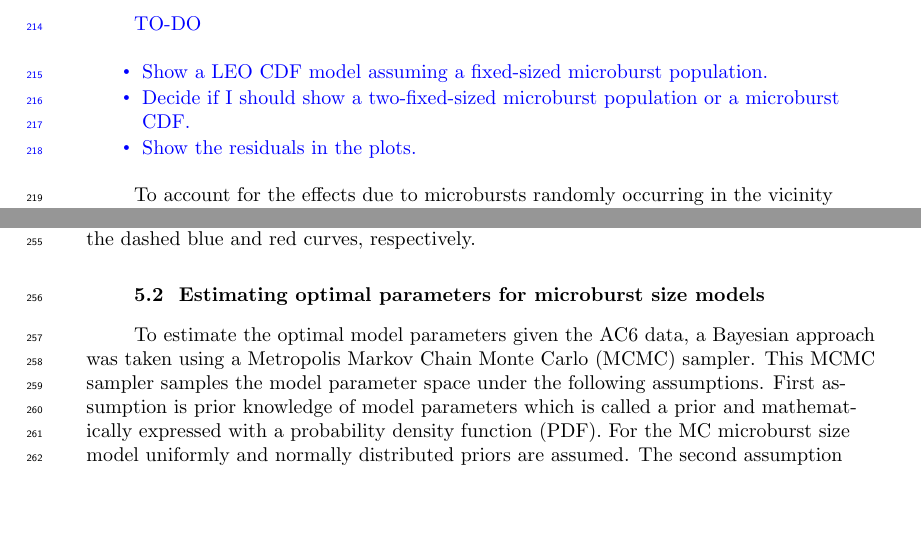
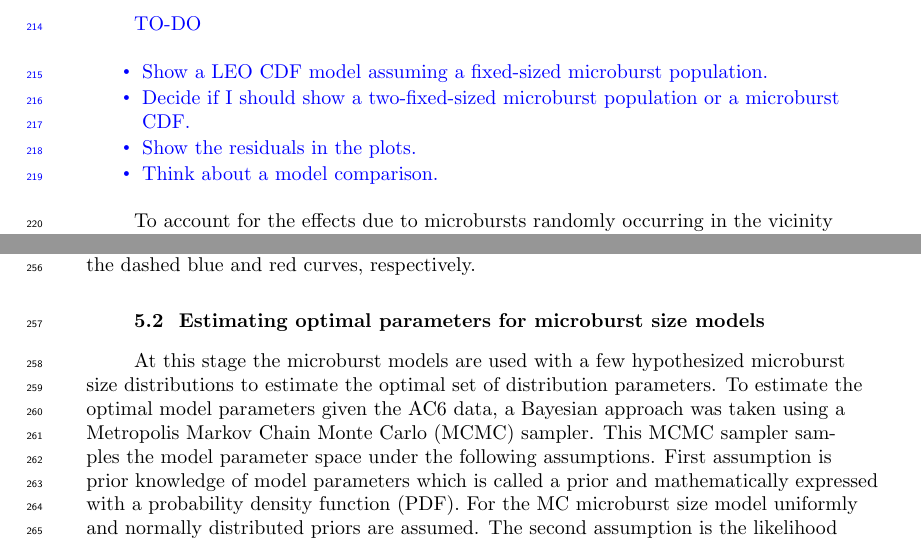
Before and after one commit to mshumko/ac6_microburst_scale_sizes, a LaTeX document (paper/shumko_ac6_microburst_scale_size_v0_0.tex): two parts of pages 7 and 10 of 14, joined at a grey line, cut so that both start at the same text, the shorter picture padded with empty space. Compiled offline with pdfLaTeX.

Commit message:
Paper changes.

```diff
--- a/paper/shumko_ac6_microburst_scale_size_v0_0.tex
+++ b/paper/shumko_ac6_microburst_scale_size_v0_0.tex
@@ -204,6 +204,7 @@ TO-DO
 \item Show a LEO CDF model assuming a fixed-sized microburst population.
 \item Decide if I should show a two-fixed-sized microburst population or a microburst CDF.
 \item Show the residuals in the plots.
+\item Think about a model comparison.
 \end{itemize}
 }
 
@@ -232,7 +233,7 @@ F(s) = \frac{\displaystyle\int\displaylimits_{s}^{\infty} \displaystyle\int\disp
 \end{figure}
 
 \subsection{Estimating optimal parameters for microburst size models}
-To estimate the optimal model parameters given the AC6 data, a Bayesian approach was taken using a Metropolis Markov Chain Monte Carlo (MCMC) sampler. This MCMC sampler samples the model parameter space under the following assumptions. First assumption is prior knowledge of model parameters which is called a prior and mathematically expressed with a probability density function (PDF). For the MC microburst size model uniformly and normally distributed priors are assumed. The second assumption is the likelihood function that is the probability of observed data given the model parameters. With these two assumptions the MCMC sampler iterates N times, each time picking a random set prior parameters for that particular microburst PDF. For each set of prior parameters, their prior probability is weighted by the likelihood to calculate the probability that the current set of prior parameters is explained by the data. With the Metropolis sampler, the random prior parameters are sampled in a way that is weighted by the prior and likelihood and mostly explores the regions of parameter space that is more probable.
+At this stage the microburst models are used with a few hypothesized microburst size distributions to estimate the optimal set of distribution parameters. To estimate the optimal model parameters given the AC6 data, a Bayesian approach was taken using a Metropolis Markov Chain Monte Carlo (MCMC) sampler. This MCMC sampler samples the model parameter space under the following assumptions. First assumption is prior knowledge of model parameters which is called a prior and mathematically expressed with a probability density function (PDF). For the MC microburst size model uniformly and normally distributed priors are assumed. The second assumption is the likelihood function that is the probability of observed data given the model parameters. With these two assumptions the MCMC sampler iterates N times, each time picking a random set prior parameters for that particular microburst PDF. For each set of prior parameters, their prior probability is weighted by the likelihood to calculate the probability that the current set of prior parameters is explained by the data. With the Metropolis sampler, the random prior parameters are sampled in a way that is weighted by the prior and likelihood and mostly explores the regions of parameter space that is more probable.
 
 After N trails the tested parameters as a function of trial is called a trace and the histogram of the trace is the posterior probability density of that model parameter.
 
```
Also changed, not shown: paper/shumko_ac6_microburst_scale_size_v0_0.pdf.
